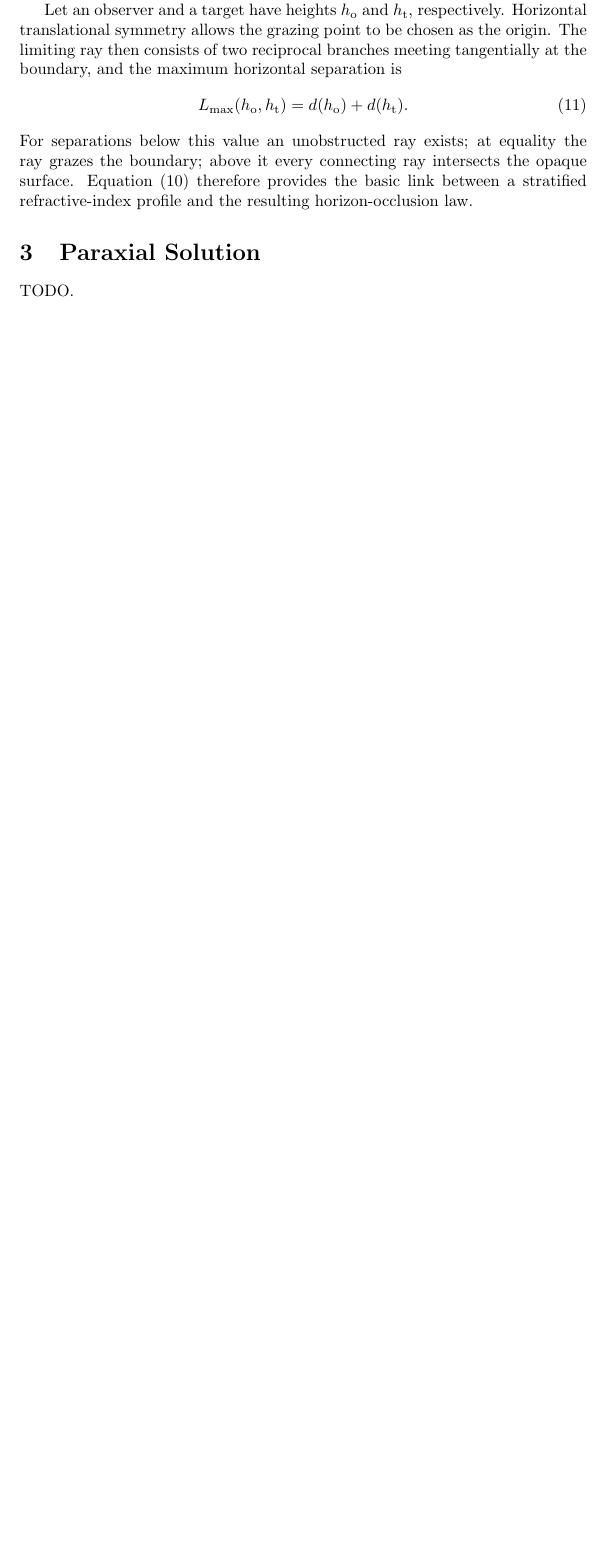
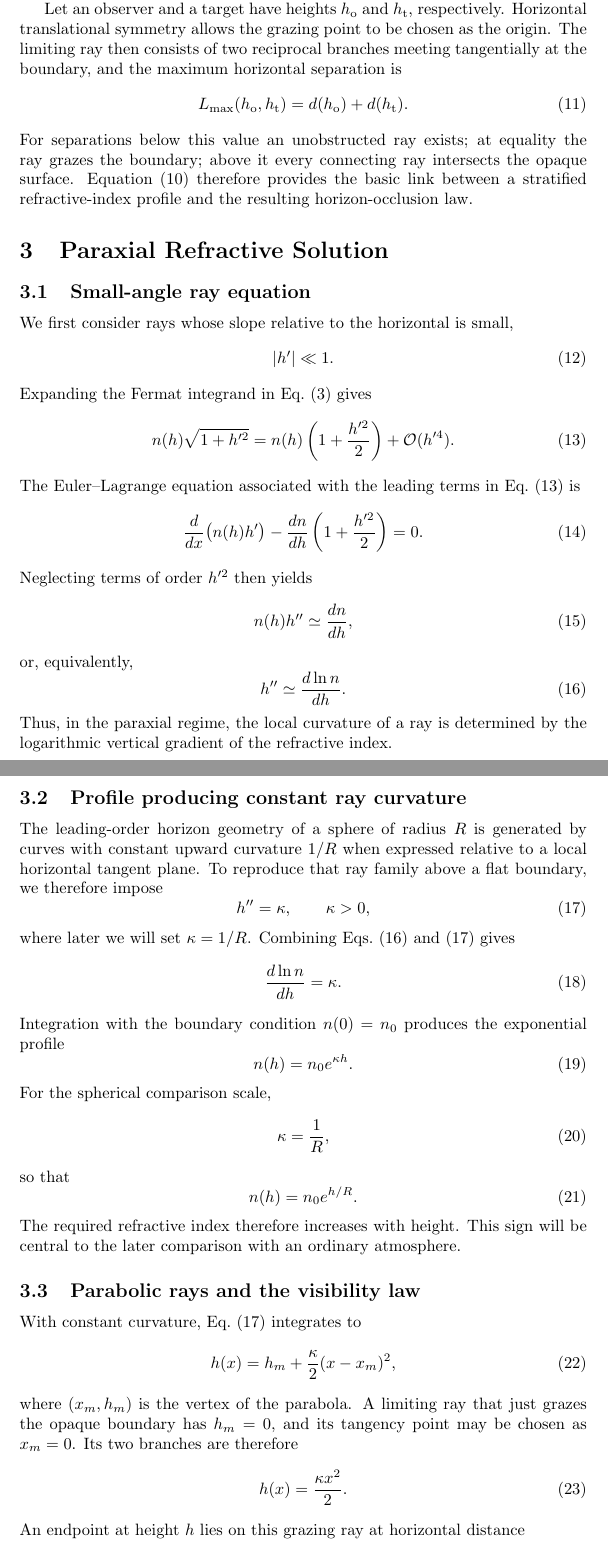
Before and after one commit to cryoflamer/inverse-geometrical-optics, a LaTeX paper (paper/main.tex, which reads paper/sections/paraxial_solution.tex): part of page 4 of 5 before the commit and two parts of pages 4 and 5 of 6 after it, the two joined at a grey line, cut so that both start at the same text, the shorter picture padded with empty space. Compiled offline with pdfLaTeX.

Commit message:
The paraxial refractive solution was derived.

```diff
--- a/paper/sections/paraxial_solution.tex
+++ b/paper/sections/paraxial_solution.tex
@@ -1,2 +1,94 @@
-\section{Paraxial Solution}
-TODO.
+\section{Paraxial Refractive Solution}
+\label{sec:paraxial}
+
+\subsection{Small-angle ray equation}
+
+We first consider rays whose slope relative to the horizontal is small,
+\begin{equation}
+    |h'|\ll 1.
+\end{equation}
+Expanding the Fermat integrand in Eq.~\eqref{eq:fermat-functional} gives
+\begin{equation}
+    n(h)\sqrt{1+h'^2}
+    =
+    n(h)\left(1+\frac{h'^2}{2}\right)
+    +\mathcal{O}(h'^4).
+    \label{eq:paraxial-lagrangian}
+\end{equation}
+The Euler--Lagrange equation associated with the leading terms in
+Eq.~\eqref{eq:paraxial-lagrangian} is
+\begin{equation}
+    \frac{d}{dx}\bigl(n(h)h'\bigr)
+    -\frac{dn}{dh}\left(1+\frac{h'^2}{2}\right)
+    =0.
+\end{equation}
+Neglecting terms of order $h'^2$ then yields
+\begin{equation}
+    n(h)h''\simeq \frac{dn}{dh},
+\end{equation}
+or, equivalently,
+\begin{equation}
+    h''\simeq \frac{d\ln n}{dh}.
+    \label{eq:paraxial-ray-equation}
+\end{equation}
+Thus, in the paraxial regime, the local curvature of a ray is determined by
+the logarithmic vertical gradient of the refractive index.
+
+\subsection{Profile producing constant ray curvature}
+
+The leading-order horizon geometry of a sphere of radius $R$ is generated by
+curves with constant upward curvature $1/R$ when expressed relative to a
+local horizontal tangent plane.  To reproduce that ray family above a flat
+boundary, we therefore impose
+\begin{equation}
+    h''=\kappa,
+    \qquad
+    \kappa>0,
+    \label{eq:constant-curvature-condition}
+\end{equation}
+where later we will set $\kappa=1/R$.  Combining
+Eqs.~\eqref{eq:paraxial-ray-equation} and
+\eqref{eq:constant-curvature-condition} gives
+\begin{equation}
+    \frac{d\ln n}{dh}=\kappa.
+\end{equation}
+Integration with the boundary condition $n(0)=n_0$ produces the exponential
+profile
+\begin{equation}
+    n(h)=n_0 e^{\kappa h}.
+    \label{eq:paraxial-exponential-profile}
+\end{equation}
+For the spherical comparison scale,
+\begin{equation}
+    \kappa=\frac{1}{R},
+\end{equation}
+so that
+\begin{equation}
+    n(h)=n_0 e^{h/R}.
+    \label{eq:earth-scale-exponential-profile}
+\end{equation}
+The required refractive index therefore increases with height.  This sign will
+be central to the later comparison with an ordinary atmosphere.
+
+\subsection{Parabolic rays and the visibility law}
+
+With constant curvature, Eq.~\eqref{eq:constant-curvature-condition}
+integrates to
+\begin{equation}
+    h(x)=h_m+\frac{\kappa}{2}(x-x_m)^2,
+    \label{eq:paraxial-ray-family}
+\end{equation}
+where $(x_m,h_m)$ is the vertex of the parabola.  A limiting ray that just
+grazes the opaque boundary has $h_m=0$, and its tangency point may be chosen
+as $x_m=0$.  Its two branches are therefore
+\begin{equation}
+    h(x)=\frac{\kappa x^2}{2}.
+    \label{eq:paraxial-grazing-ray}
+\end{equation}
+An endpoint at height $h$ lies on this grazing ray at horizontal distance
+\begin{equation}
+    d_{\mathrm{p}}(h)
+    =
+    \sqrt{\frac{2h}{\kappa}}.
+    \label{eq:paraxial-horizon-distance}
+\end{equation}
```
Also changed, not shown: paper/sections/paraxial_solution.tex (29 more changed lines).
